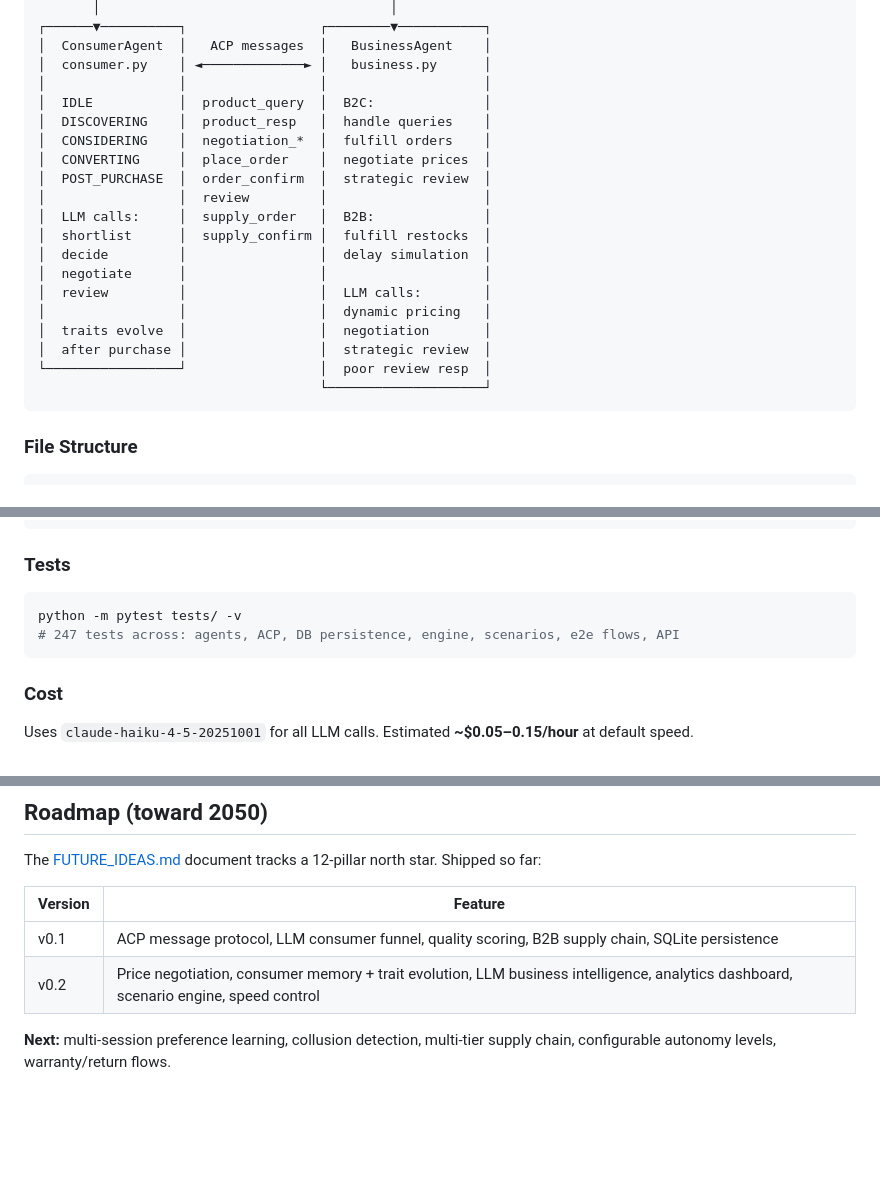
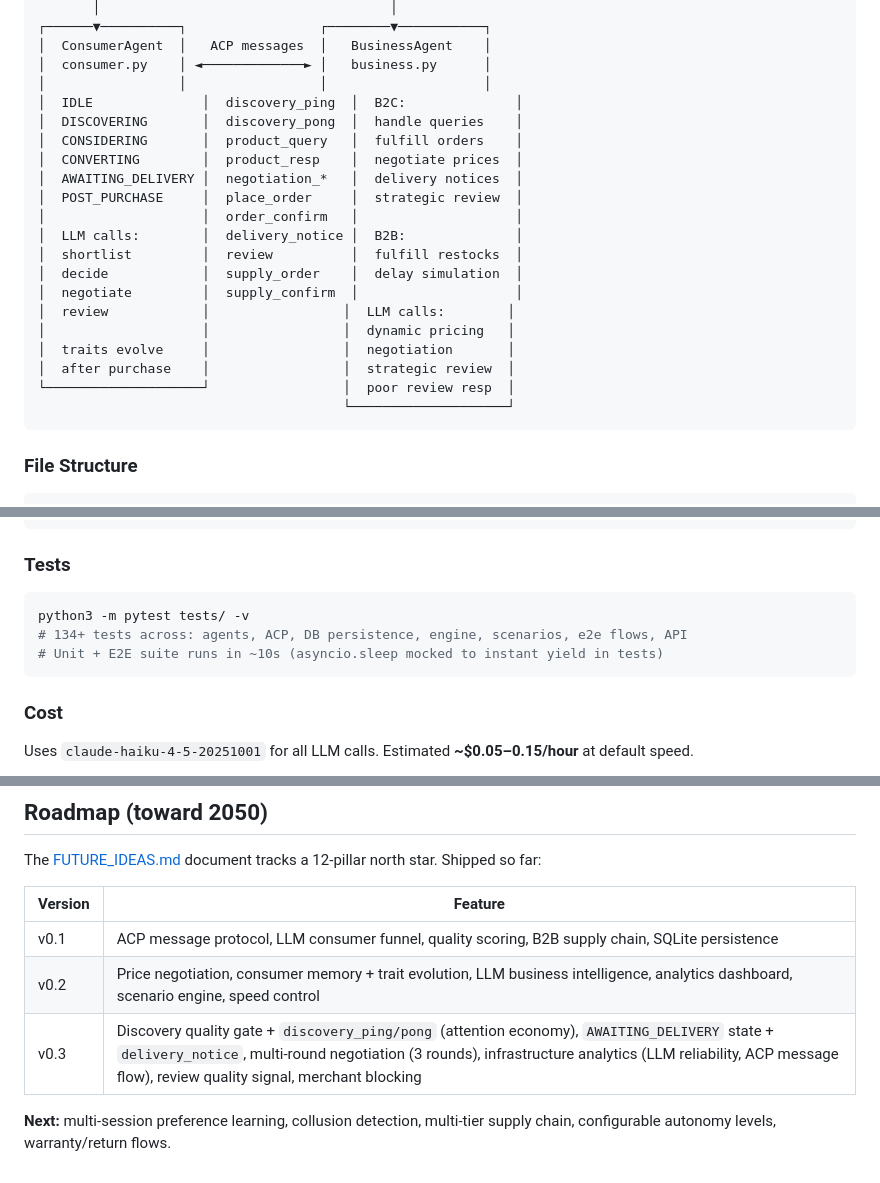
Before and after one commit to shreydesai/agentic-commerce, a Markdown page: README.md, 3 parts joined by grey strips. Drawn GitHub-style; blank space fills up the shorter version.

````diff
--- a/README.md
+++ b/README.md
@@ -63,22 +63,23 @@ This simulator lets you explore the dynamics of this economy in a controlled env
 │  ConsumerAgent  │   ACP messages  │   BusinessAgent    │
 │  consumer.py    │ ◄─────────────► │   business.py      │
 │                 │                 │                    │
-│  IDLE           │  product_query  │  B2C:              │
-│  DISCOVERING    │  product_resp   │  handle queries    │
-│  CONSIDERING    │  negotiation_*  │  fulfill orders    │
-│  CONVERTING     │  place_order    │  negotiate prices  │
-│  POST_PURCHASE  │  order_confirm  │  strategic review  │
-│                 │  review         │                    │
-│  LLM calls:     │  supply_order   │  B2B:              │
-│  shortlist      │  supply_confirm │  fulfill restocks  │
-│  decide         │                 │  delay simulation  │
-│  negotiate      │                 │                    │
-│  review         │                 │  LLM calls:        │
-│                 │                 │  dynamic pricing   │
-│  traits evolve  │                 │  negotiation       │
-│  after purchase │                 │  strategic review  │
-└─────────────────┘                 │  poor review resp  │
-                                    └────────────────────┘
+│  IDLE              │  discovery_ping  │  B2C:              │
+│  DISCOVERING       │  discovery_pong  │  handle queries    │
+│  CONSIDERING       │  product_query   │  fulfill orders    │
+│  CONVERTING        │  product_resp    │  negotiate prices  │
+│  AWAITING_DELIVERY │  negotiation_*   │  delivery notices  │
+│  POST_PURCHASE     │  place_order     │  strategic review  │
+│                    │  order_confirm   │                    │
+│  LLM calls:        │  delivery_notice │  B2B:              │
+│  shortlist         │  review          │  fulfill restocks  │
+│  decide            │  supply_order    │  delay simulation  │
+│  negotiate         │  supply_confirm  │                    │
+│  review            │                 │  LLM calls:        │
+│                    │                 │  dynamic pricing   │
+│  traits evolve     │                 │  negotiation       │
+│  after purchase    │                 │  strategic review  │
+└────────────────────┘                 │  poor review resp  │
+                                       └────────────────────┘
 ```
 
 ### File Structure
@@ -194,8 +235,9 @@ python run.py
 ### Tests
 
 ```bash
-python -m pytest tests/ -v
-# 247 tests across: agents, ACP, DB persistence, engine, scenarios, e2e flows, API
+python3 -m pytest tests/ -v
+# 134+ tests across: agents, ACP, DB persistence, engine, scenarios, e2e flows, API
+# Unit + E2E suite runs in ~10s (asyncio.sleep mocked to instant yield in tests)
 ```
 
 ### Cost
@@ -233,5 +275,6 @@ The [FUTURE_IDEAS.md](FUTURE_IDEAS.md) document tracks a 12-pillar north star. S
 |---|---|
 | v0.1 | ACP message protocol, LLM consumer funnel, quality scoring, B2B supply chain, SQLite persistence |
 | v0.2 | Price negotiation, consumer memory + trait evolution, LLM business intelligence, analytics dashboard, scenario engine, speed control |
+| v0.3 | Discovery quality gate + `discovery_ping/pong` (attention economy), `AWAITING_DELIVERY` state + `delivery_notice`, multi-round negotiation (3 rounds), infrastructure analytics (LLM reliability, ACP message flow), review quality signal, merchant blocking |
 
 **Next:** multi-session preference learning, collusion detection, multi-tier supply chain, configurable autonomy levels, warranty/return flows.
````
Also changed, not shown: other parts of README.md (+59 -19 lines).
